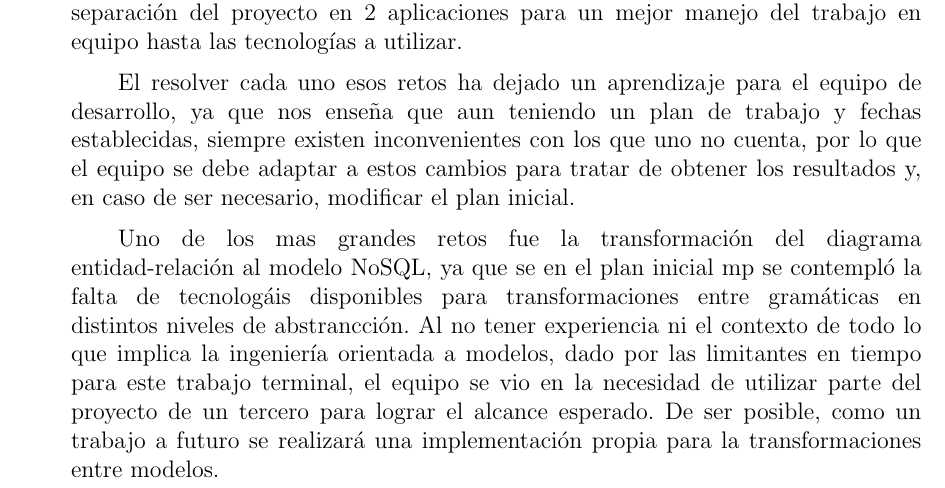
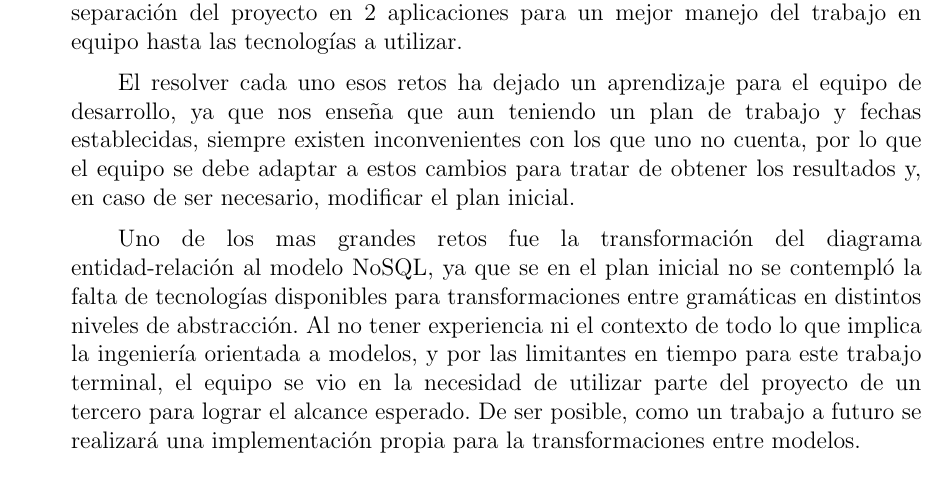
Before and after one commit to martinez-acosta/DOCS-TT-2019-B052, a LaTeX document (2019-B052.tex, which reads desarrollo/main.tex): part of page 135 of 144, cut so that both start at the same text. Compiled offline with pdfLaTeX.

Commit message:
Terminada redaccion capitulo 6

```diff
--- a/desarrollo/main.tex
+++ b/desarrollo/main.tex
@@ -48,4 +48,4 @@ Durante el proceso de desarrollo de este trabajo terminal se han presentado algu
 
 El resolver cada uno esos retos ha dejado un aprendizaje para el equipo de desarrollo, ya que nos enseña que aun teniendo un plan de trabajo y fechas establecidas, siempre existen inconvenientes con los que uno no cuenta, por lo que el equipo se debe adaptar a estos cambios para tratar de obtener los resultados y, en caso de ser necesario, modificar el plan inicial.
 
-Uno de los mas grandes retos fue la transformación del diagrama entidad-relación al modelo NoSQL, ya que se en el plan inicial mp se contempló la falta de tecnologáis disponibles para transformaciones entre gramáticas en distintos niveles de abstrancción. Al no tener experiencia ni el contexto de todo lo que implica la ingeniería orientada a modelos, dado por las limitantes en tiempo para este trabajo terminal, el equipo se vio en la necesidad de utilizar parte del proyecto de un tercero para lograr el alcance esperado. De ser posible, como un trabajo a futuro se realizará una implementación propia para la transformaciones entre modelos.
+Uno de los mas grandes retos fue la transformación del diagrama entidad-relación al modelo NoSQL, ya que se en el plan inicial no se contempló la falta de tecnologías disponibles para transformaciones entre gramáticas en distintos niveles de abstracción. Al no tener experiencia ni el contexto de todo lo que implica la ingeniería orientada a modelos, y por las limitantes en tiempo para este trabajo terminal, el equipo se vio en la necesidad de utilizar parte del proyecto de un tercero para lograr el alcance esperado. De ser posible, como un trabajo a futuro se realizará una implementación propia para la transformaciones entre modelos.
```
